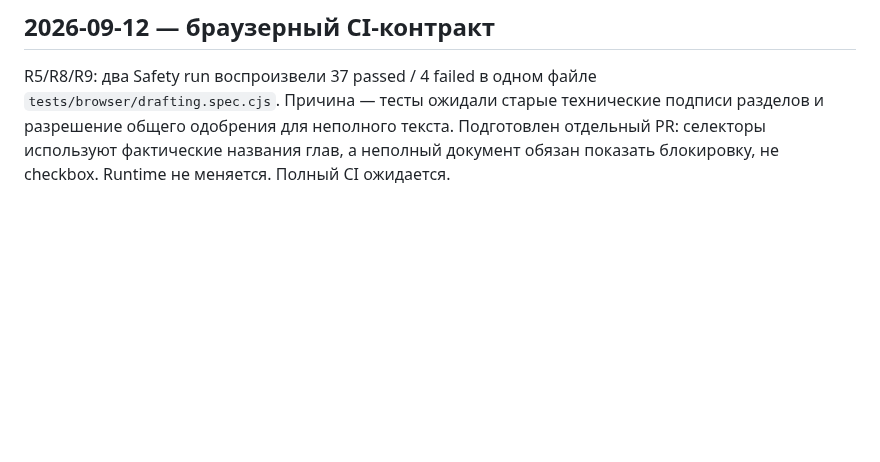
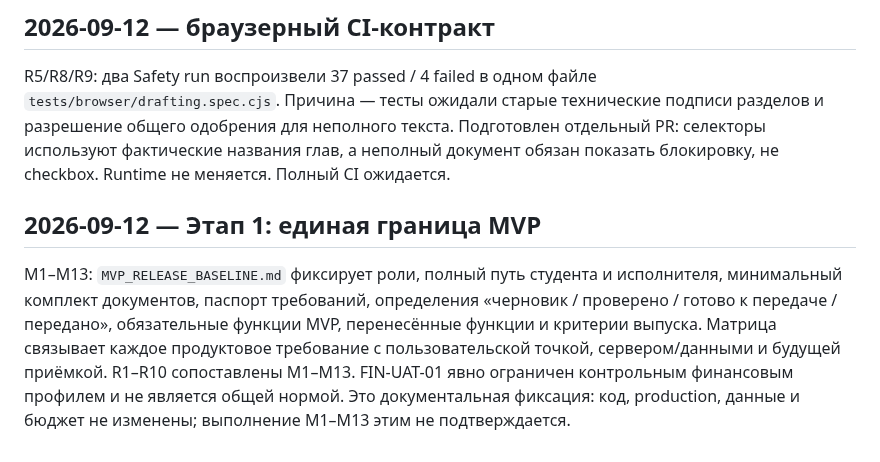
Before and after one commit to innaodincova-finpro/studkab, a Markdown page: TRACEABILITY.md, the part around the change. Rendered like a GitHub page; blank space fills up the shorter version.

Commit message:
docs: trace MVP requirements to acceptance

```diff
--- a/TRACEABILITY.md
+++ b/TRACEABILITY.md
@@ -429,3 +429,14 @@ R5/R8/R9: два Safety run воспроизвели 37 passed / 4 failed в о
 подписи разделов и разрешение общего одобрения для неполного текста. Подготовлен
 отдельный PR: селекторы используют фактические названия глав, а неполный документ
 обязан показать блокировку, не checkbox. Runtime не меняется. Полный CI ожидается.
+
+## 2026-09-12 — Этап 1: единая граница MVP
+
+M1–M13: `MVP_RELEASE_BASELINE.md` фиксирует роли, полный путь студента и
+исполнителя, минимальный комплект документов, паспорт требований, определения
+«черновик / проверено / готово к передаче / передано», обязательные функции MVP,
+перенесённые функции и критерии выпуска. Матрица связывает каждое продуктовое
+требование с пользовательской точкой, сервером/данными и будущей приёмкой.
+R1–R10 сопоставлены M1–M13. FIN-UAT-01 явно ограничен контрольным финансовым
+профилем и не является общей нормой. Это документальная фиксация: код, production,
+данные и бюджет не изменены; выполнение M1–M13 этим не подтверждается.
```
